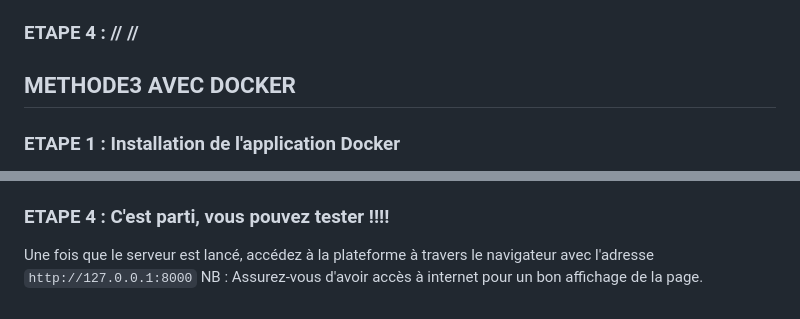
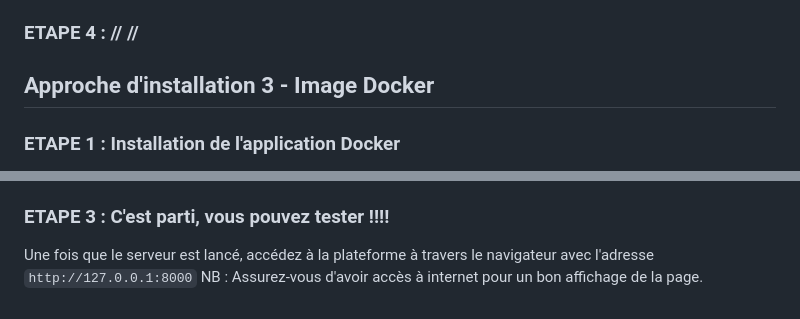
Before and after one commit to cae-ins/Codification_CAE_INS, a Markdown page: APPDJANGO_DEPLOY_BERT/WebApp_Bert/ReadMe.md, 2 parts joined by grey strips. Drawn GitHub-style.

```diff
--- a/APPDJANGO_DEPLOY_BERT/WebApp_Bert/ReadMe.md
+++ b/APPDJANGO_DEPLOY_BERT/WebApp_Bert/ReadMe.md
@@ -48,7 +48,7 @@ Copier tout le contenu de ce repertoire pour le deposer dans le repertoire ``\AP
 ### ETAPE 4 : // //
 
 
-## METHODE3 AVEC DOCKER
+## Approche d'installation 3 - Image Docker
 
 ### ETAPE 1 : Installation de l'application Docker
 Il faut avoir impérativement Docker sur sa machine. Vous pourrez l'installer via le lien suivant : ``https://www.docker.com/products/docker-desktop/``. Il faudra activer la virtualisation sur votre ordinateur avant l'installation de ``Docker Desktop``.
@@ -60,7 +60,7 @@ Il faut avoir impérativement Docker sur sa machine. Vous pourrez l'installer vi
 3. Ensuite exécuter la commande suivante pour construire l'image : ``docker-compose build``
 4. Ensuite exécuter la commande suivante pour lancer le conteneur : ``docker-compose up``
 
-### ETAPE 4 : C'est parti, vous pouvez tester !!!!
+### ETAPE 3 : C'est parti, vous pouvez tester !!!!
 
 Une fois que le serveur est lancé, accédez à la plateforme à travers le navigateur avec l'adresse ``http://127.0.0.1:8000``
 NB : Assurez-vous d'avoir accès à internet pour un bon affichage de la page.
```
